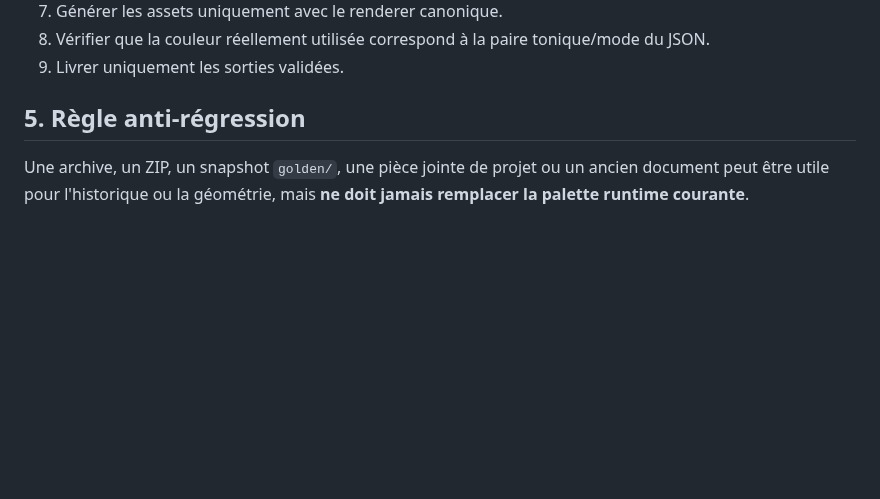
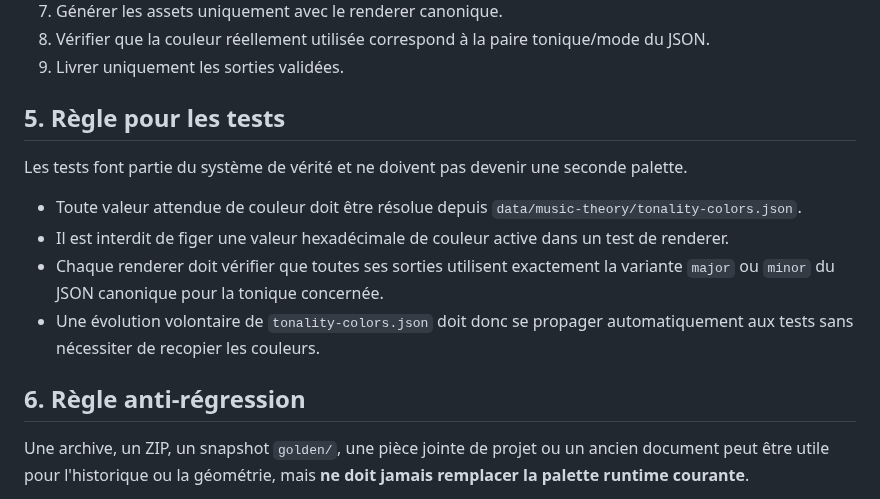
Before and after one commit to AlexFCL/piano, a Markdown page: docs/chatgpt/RENDERERS_SOURCE_OF_TRUTH_V1.md, the part around the change. GitHub-like rendering; blank space fills up the shorter version.

Commit message:
Lock renderer tests to runtime palette source

```diff
--- a/docs/chatgpt/RENDERERS_SOURCE_OF_TRUTH_V1.md
+++ b/docs/chatgpt/RENDERERS_SOURCE_OF_TRUTH_V1.md
@@ -54,7 +54,16 @@ Les pentatoniques ne disposent pas d'un moteur colorimétrique séparé : elles
 8. Vérifier que la couleur réellement utilisée correspond à la paire tonique/mode du JSON.
 9. Livrer uniquement les sorties validées.
 
-## 5. Règle anti-régression
+## 5. Règle pour les tests
+
+Les tests font partie du système de vérité et ne doivent pas devenir une seconde palette.
+
+- Toute valeur attendue de couleur doit être résolue depuis `data/music-theory/tonality-colors.json`.
+- Il est interdit de figer une valeur hexadécimale de couleur active dans un test de renderer.
+- Chaque renderer doit vérifier que toutes ses sorties utilisent exactement la variante `major` ou `minor` du JSON canonique pour la tonique concernée.
+- Une évolution volontaire de `tonality-colors.json` doit donc se propager automatiquement aux tests sans nécessiter de recopier les couleurs.
+
+## 6. Règle anti-régression
 
 Une archive, un ZIP, un snapshot `golden/`, une pièce jointe de projet ou un ancien document peut être utile pour l'historique ou la géométrie, mais **ne doit jamais remplacer la palette runtime courante**.
 
```
